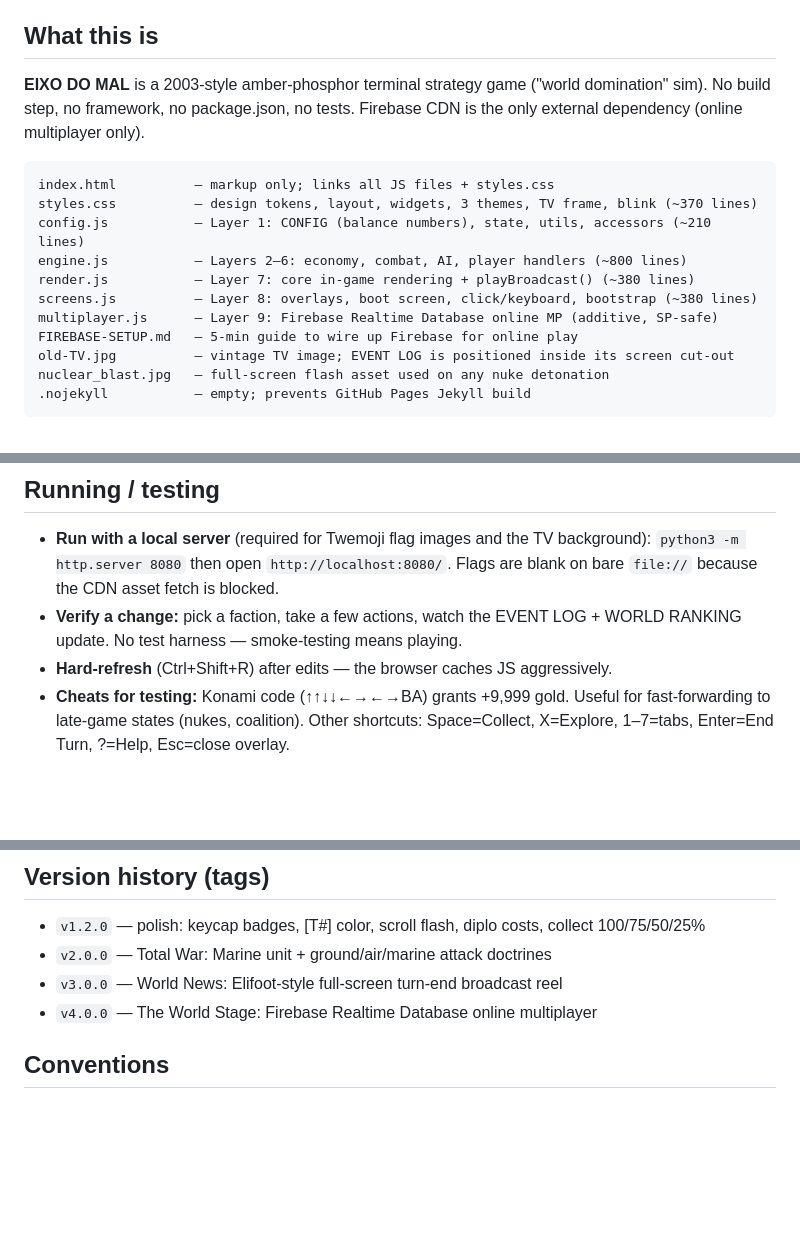
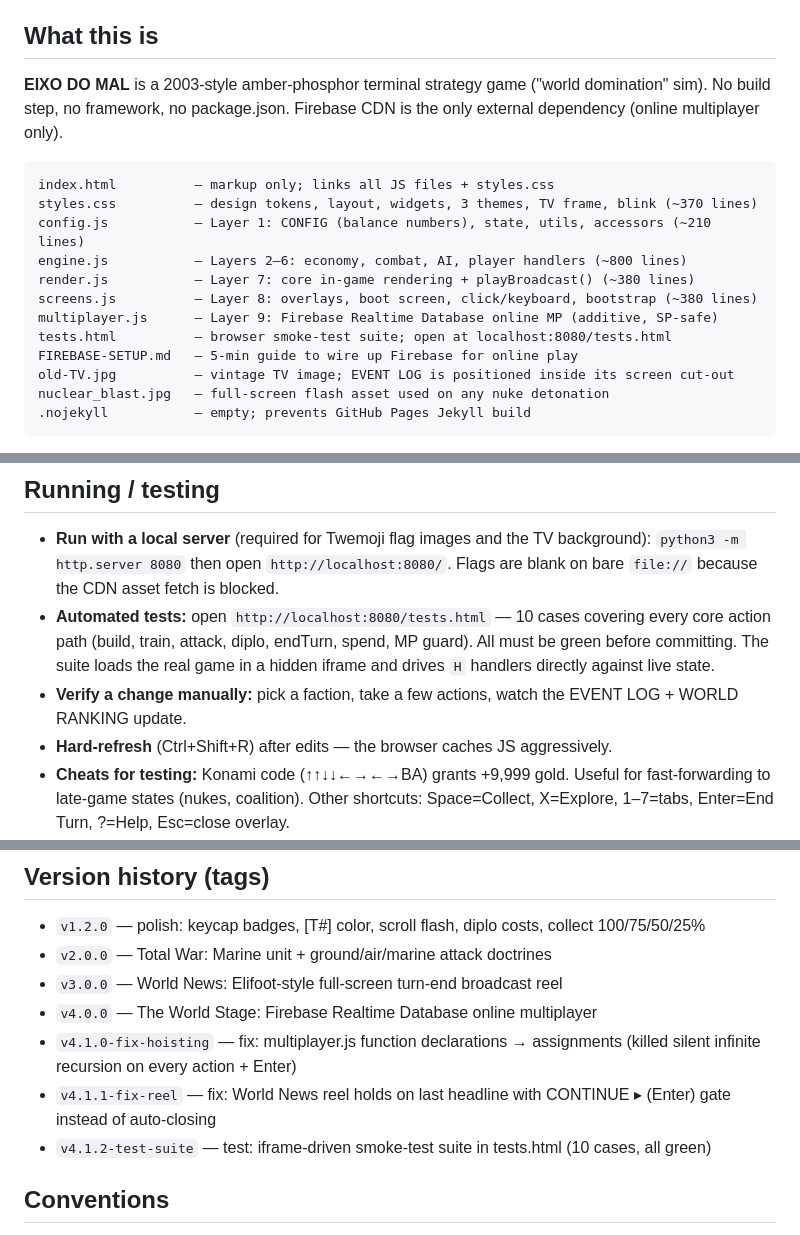
Before and after one commit to dennyscottjupiter-spec/eixo-do-mal, a Markdown page: CLAUDE.md, 3 parts joined by grey strips. GitHub-like rendering; blank space fills up the shorter version.

Commit message:
docs(CLAUDE.md): document tests.html, hoisting rule, reel gate, version tags
- Add tests.html to file map
- Expand Running/testing section: automated tests are now part of the workflow
- Multiplayer.js section: ⚠️ note explaining why overrides must use assignments
  not declarations (the hoisting regression we just fixed)
- Version history: three new tags (v4.1.0 through v4.1.2)

Co-Authored-By: Claude Sonnet 4.6 <noreply@anthropic.com>

````diff
--- a/CLAUDE.md
+++ b/CLAUDE.md
@@ -4,7 +4,7 @@ This file provides guidance to Claude Code (claude.ai/code) when working with co
 
 ## What this is
 
-**EIXO DO MAL** is a 2003-style amber-phosphor terminal strategy game ("world domination" sim). No build step, no framework, no package.json, no tests. Firebase CDN is the only external dependency (online multiplayer only).
+**EIXO DO MAL** is a 2003-style amber-phosphor terminal strategy game ("world domination" sim). No build step, no framework, no package.json. Firebase CDN is the only external dependency (online multiplayer only).
 
 ```
 index.html          — markup only; links all JS files + styles.css
@@ -14,6 +14,7 @@ engine.js           — Layers 2–6: economy, combat, AI, player handlers (~800
 render.js           — Layer 7: core in-game rendering + playBroadcast() (~380 lines)
 screens.js          — Layer 8: overlays, boot screen, click/keyboard, bootstrap (~380 lines)
 multiplayer.js      — Layer 9: Firebase Realtime Database online MP (additive, SP-safe)
+tests.html          — browser smoke-test suite; open at localhost:8080/tests.html
 FIREBASE-SETUP.md   — 5-min guide to wire up Firebase for online play
 old-TV.jpg          — vintage TV image; EVENT LOG is positioned inside its screen cut-out
 nuclear_blast.jpg   — full-screen flash asset used on any nuke detonation
@@ -25,7 +26,8 @@ Scripts load in order (`config.js` → `engine.js` → `render.js` → `screens.
 ## Running / testing
 
 - **Run with a local server** (required for Twemoji flag images and the TV background): `python3 -m http.server 8080` then open `http://localhost:8080/`. Flags are blank on bare `file://` because the CDN asset fetch is blocked.
-- **Verify a change:** pick a faction, take a few actions, watch the EVENT LOG + WORLD RANKING update. No test harness — smoke-testing means playing.
+- **Automated tests:** open `http://localhost:8080/tests.html` — 10 cases covering every core action path (build, train, attack, diplo, endTurn, spend, MP guard). All must be green before committing. The suite loads the real game in a hidden iframe and drives `H` handlers directly against live state.
+- **Verify a change manually:** pick a faction, take a few actions, watch the EVENT LOG + WORLD RANKING update.
 - **Hard-refresh** (Ctrl+Shift+R) after edits — the browser caches JS aggressively.
 - **Cheats for testing:** Konami code (↑↑↓↓←→←→BA) grants +9,999 gold. Useful for fast-forwarding to late-game states (nukes, coalition). Other shortcuts: Space=Collect, X=Explore, 1–7=tabs, Enter=End Turn, ?=Help, Esc=close overlay.
 - **GitHub Pages live URL:** https://dennyscottjupiter-spec.github.io/eixo-do-mal/
@@ -138,6 +141,9 @@ Three themes, all using CSS design tokens on `body.theme-X`:
 - `v2.0.0` — Total War: Marine unit + ground/air/marine attack doctrines
 - `v3.0.0` — World News: Elifoot-style full-screen turn-end broadcast reel
 - `v4.0.0` — The World Stage: Firebase Realtime Database online multiplayer
+- `v4.1.0-fix-hoisting` — fix: multiplayer.js function declarations → assignments (killed silent infinite recursion on every action + Enter)
+- `v4.1.1-fix-reel` — fix: World News reel holds on last headline with CONTINUE ▸ (Enter) gate instead of auto-closing
+- `v4.1.2-test-suite` — test: iframe-driven smoke-test suite in tests.html (10 cases, all green)
 
 ## Conventions
 
````
Also changed, not shown: other parts of CLAUDE.md (+1 -0 lines).
